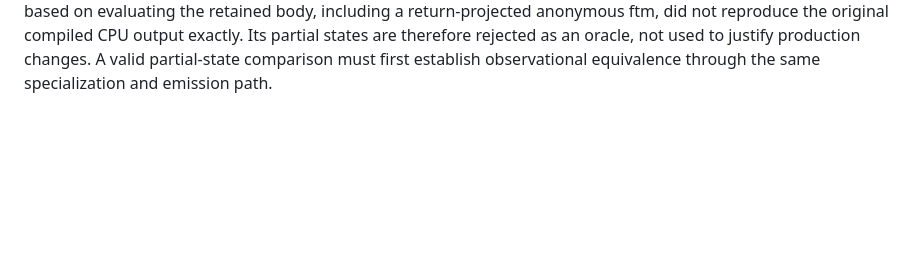
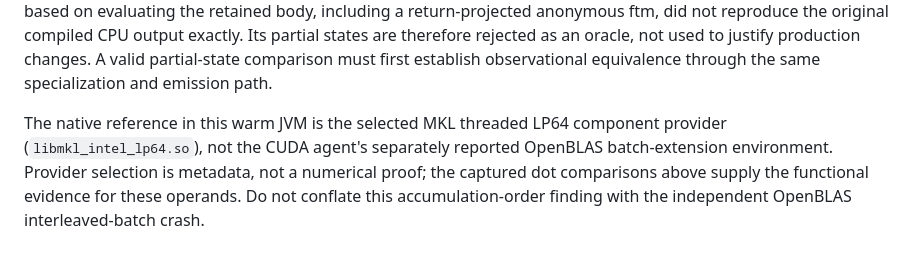
Before and after one commit to replikativ/raster, a Markdown page: design/local-compiler-evidence.md, the part around the change. GitHub-like rendering; blank space fills up the shorter version.

Commit message:
Distinguish the MKL numerical oracle from native OpenBLAS admission debt

```diff
--- a/design/local-compiler-evidence.md
+++ b/design/local-compiler-evidence.md
@@ -1454,3 +1454,10 @@ anonymous ftm, did not reproduce the original compiled CPU output exactly.
 Its partial states are therefore rejected as an oracle, not used to justify
 production changes. A valid partial-state comparison must first establish
 observational equivalence through the same specialization and emission path.
+
+The native reference in this warm JVM is the selected MKL threaded LP64
+component provider (`libmkl_intel_lp64.so`), not the CUDA agent's separately
+reported OpenBLAS batch-extension environment. Provider selection is metadata,
+not a numerical proof; the captured dot comparisons above supply the functional
+evidence for these operands. Do not conflate this accumulation-order finding
+with the independent OpenBLAS interleaved-batch crash.
```
